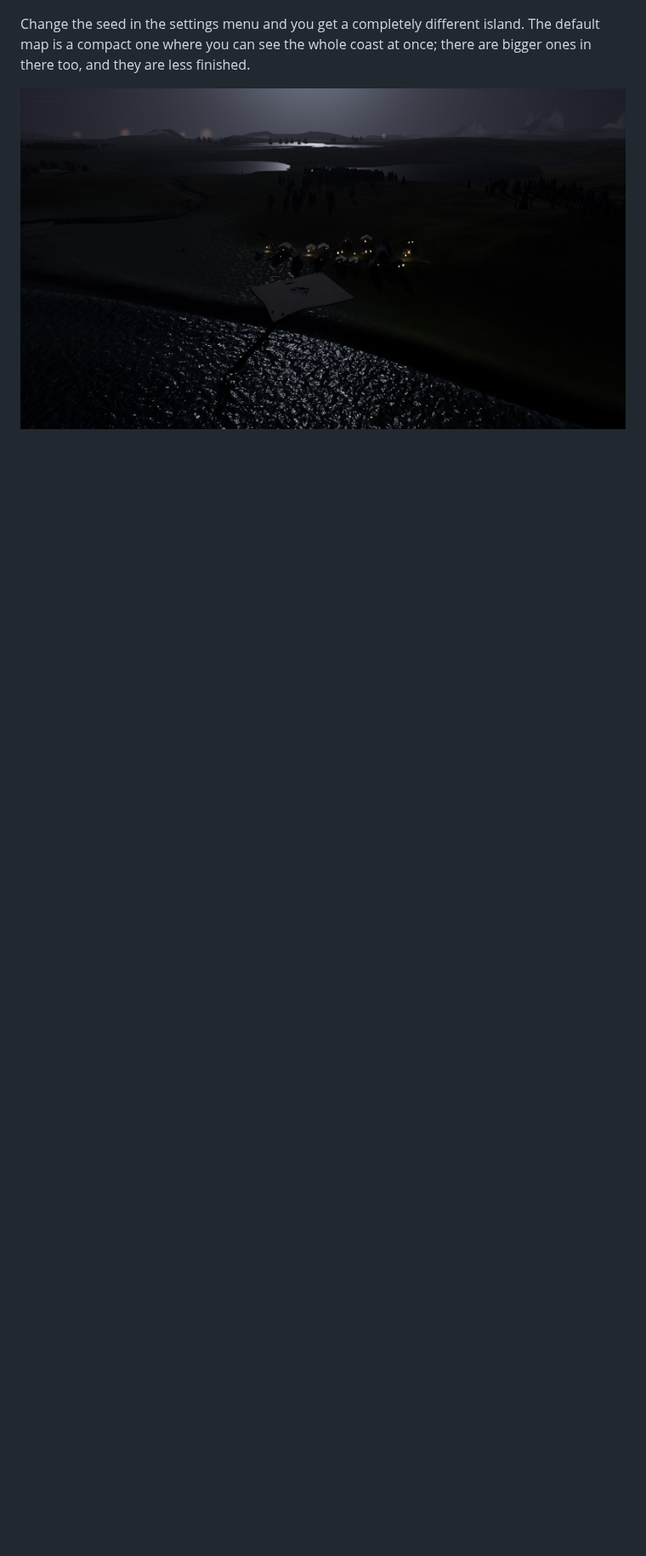
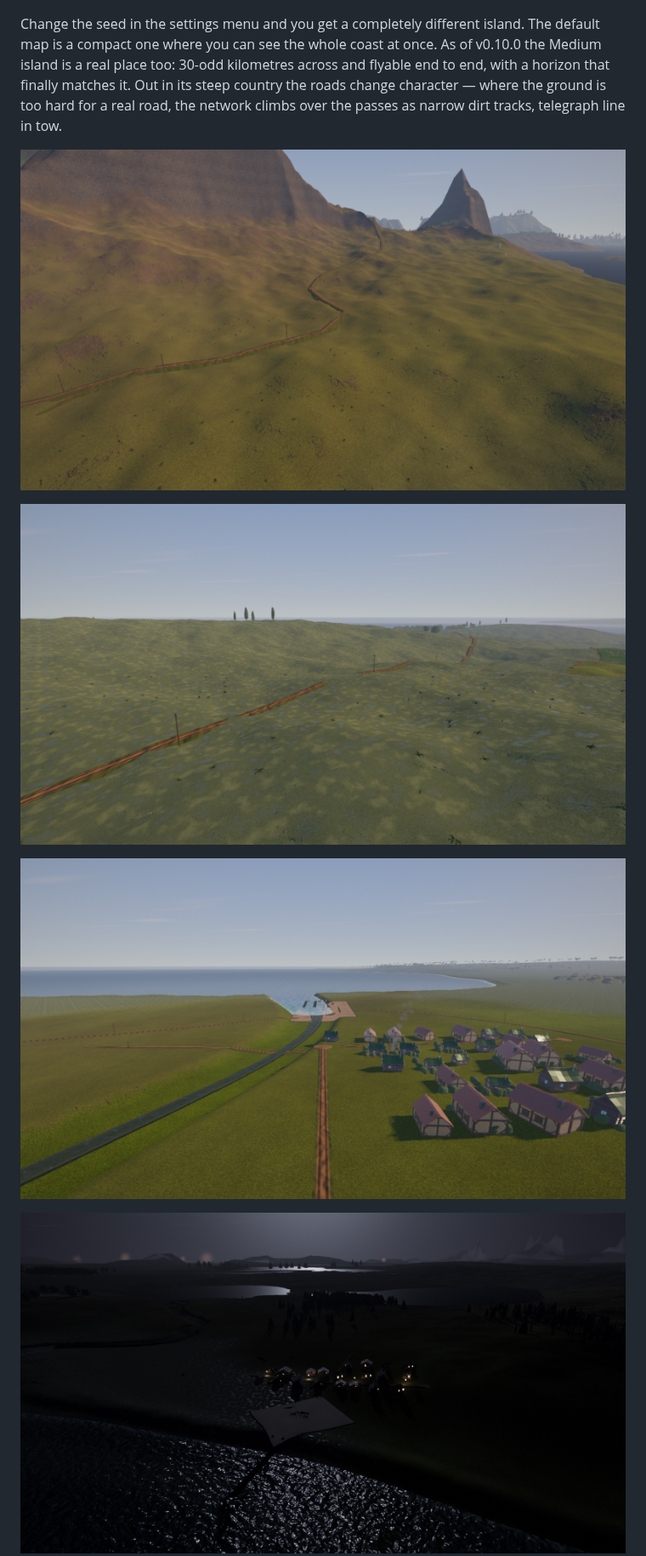
Before and after one commit to devnullnoop/rotorwash-game, a Markdown page: README.md, the part around the change. Shown at 85% size. GitHub-like rendering; pictures changed too: screenshots/harbour-village-road.jpg (added), screenshots/mountain-pass-track.jpg (added), screenshots/rolling-hills-track.jpg (added); blank space fills up the shorter version.

Commit message:
Screenshots and README for v0.10.0: the Medium island is a real place now
Three new frames from the distance pass — the dirt track and its
telegraph line climbing to the pass, the cart track in the high
pasture, and the harbour village where the paved road meets the jetty.
The "bigger ones are less finished" caveat softens to what is now
true: the Medium island is flyable end to end.

```diff
--- a/README.md
+++ b/README.md
@@ -200,8 +200,18 @@ fire's own heat output, so a big fire punches a plume that a small one cannot.
 ![The convection column standing off the burning ridge](screenshots/fire-column.jpg)
 
 Change the seed in the settings menu and you get a completely different island.
-The default map is a compact one where you can see the whole coast at once;
-there are bigger ones in there too, and they are less finished.
+The default map is a compact one where you can see the whole coast at once. As
+of v0.10.0 the Medium island is a real place too: 30-odd kilometres across and
+flyable end to end, with a horizon that finally matches it. Out in its steep
+country the roads change character — where the ground is too hard for a real
+road, the network climbs over the passes as narrow dirt tracks, telegraph line
+in tow.
+
+![A dirt track and its telegraph line climbing to the pass](screenshots/mountain-pass-track.jpg)
+
+![A cart track wandering the high pasture](screenshots/rolling-hills-track.jpg)
+
+![A harbour village where the paved road meets the jetty](screenshots/harbour-village-road.jpg)
 
 ![Moonlight on the water, village lights on the headland](screenshots/moonlit-night.jpg)
 
```
